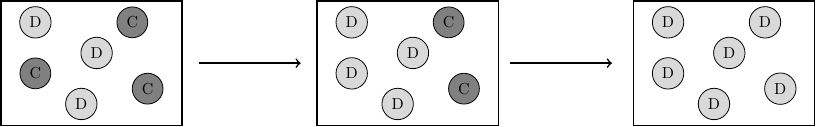
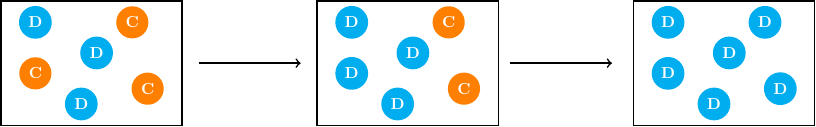
Before and after one commit to Nikoleta-v3/Thesis, a LaTeX figure (src/chapters/02/tex/natural_selection.tex): the whole page. Compiled offline with pdfLaTeX.

Commit message:
add color to natural selection nodes

```diff
--- a/src/chapters/02/tex/natural_selection.tex
+++ b/src/chapters/02/tex/natural_selection.tex
@@ -6,33 +6,33 @@
 \begin{tikzpicture}[scale=.9]
     \node (Base) at (-.1, 0) [rectangle, draw=black, thick,
     minimum width=3.2cm, minimum height=2.2cm] {};
-	\node (A1) at (-.3, -.8)  [circle, scale=0.80, draw=black, fill=gray!30] {D};
-	\node (A2) at (-1.2, .8)  [circle, scale=0.80, draw=black, fill=gray!30] {D};
-	\node (A3) at (0, .2)     [circle, scale=0.80, draw=black, fill=gray!30] {D};
-	\node (B1) at (-1.2, -.2) [circle, scale=0.80, draw=black, fill=gray!] {C};
-	\node (B2) at (1, -.5)    [circle, scale=0.80, draw=black, fill=gray!] {C};
-	\node (B3) at (.7, .8)    [circle, scale=0.80, draw=black, fill=gray!] {C};
+	\node (A1) at (-.3, -.8)  [circle, scale=0.80, white, font=\bfseries, fill=cyan] {D};
+	\node (A2) at (-1.2, .8)  [circle, scale=0.80, white, font=\bfseries, fill=cyan] {D};
+	\node (A3) at (0, .2)     [circle, scale=0.80, white, font=\bfseries, fill=cyan] {D};
+	\node (B1) at (-1.2, -.2) [circle, scale=0.80, white, font=\bfseries, fill=orange] {C};
+	\node (B2) at (1, -.5)    [circle, scale=0.80, white, font=\bfseries, fill=orange] {C};
+	\node (B3) at (.7, .8)    [circle, scale=0.80, white, font=\bfseries, fill=orange] {C};
 
 	\draw [->, thick] (2, 0) -- (4, 0) node [above, pos=0.5] {};
 
     \node (Base) at ($(Base) + (6.2, 0)$) [rectangle, draw=black, thick,
     minimum width=3.2cm, minimum height=2.2cm] {};
-	\node (A1) at ($(A1) + (6.2, 0)$) [circle, scale=0.80, draw=black, fill=gray!30] {D};
-	\node (A2) at ($(A2) + (6.2, 0)$) [circle, scale=0.80, draw=black, fill=gray!30] {D};
-	\node (A3) at ($(A3) + (6.2, 0)$) [circle, scale=0.80, draw=black, fill=gray!30] {D};
-	\node (B1) at ($(B1) + (6.2, 0)$) [circle, scale=0.80, draw=black, fill=gray!30] {D};
-	\node (B2) at ($(B2) + (6.2, 0)$) [circle, scale=0.80, draw=black, fill=gray!] {C};
-	\node (B3) at ($(B3) + (6.2, 0)$) [circle, scale=0.80, draw=black, fill=gray!] {C};
+	\node (A1) at ($(A1) + (6.2, 0)$) [circle, scale=0.80, white, font=\bfseries, fill=cyan] {D};
+	\node (A2) at ($(A2) + (6.2, 0)$) [circle, scale=0.80, white, font=\bfseries, fill=cyan] {D};
+	\node (A3) at ($(A3) + (6.2, 0)$) [circle, scale=0.80, white, font=\bfseries, fill=cyan] {D};
+	\node (B1) at ($(B1) + (6.2, 0)$) [circle, scale=0.80, white, font=\bfseries, fill=cyan] {D};
+	\node (B2) at ($(B2) + (6.2, 0)$) [circle, scale=0.80, white, font=\bfseries, fill=orange] {C};
+	\node (B3) at ($(B3) + (6.2, 0)$) [circle, scale=0.80, white, font=\bfseries, fill=orange] {C};
 
 	\draw [->, thick] (8.1, 0) -- (10.1, 0) node [above, pos=0.5] {};
 
     \node (Base) at ($(Base) + (6.2, 0)$) [rectangle, draw=black, thick,
     minimum width=3.2cm, minimum height=2.2cm] {};
-	\node (A1) at ($(A1) + (6.2, 0)$) [circle, scale=0.80, draw=black, fill=gray!30] {D};
-	\node (A2) at ($(A2) + (6.2, 0)$) [circle, scale=0.80, draw=black, fill=gray!30] {D};
-	\node (A3) at ($(A3) + (6.2, 0)$) [circle, scale=0.80, draw=black, fill=gray!30] {D};
-	\node (B1) at ($(B1) + (6.2, 0)$) [circle, scale=0.80, draw=black, fill=gray!30] {D};
-	\node (B2) at ($(B2) + (6.2, 0)$) [circle, scale=0.80, draw=black, fill=gray!30] {D};
-	\node (B3) at ($(B3) + (6.2, 0)$) [circle, scale=0.80, draw=black, fill=gray!30] {D};
+	\node (A1) at ($(A1) + (6.2, 0)$) [circle, scale=0.80, white, font=\bfseries, fill=cyan] {D};
+	\node (A2) at ($(A2) + (6.2, 0)$) [circle, scale=0.80, white, font=\bfseries, fill=cyan] {D};
+	\node (A3) at ($(A3) + (6.2, 0)$) [circle, scale=0.80, white, font=\bfseries, fill=cyan] {D};
+	\node (B1) at ($(B1) + (6.2, 0)$) [circle, scale=0.80, white, font=\bfseries, fill=cyan] {D};
+	\node (B2) at ($(B2) + (6.2, 0)$) [circle, scale=0.80, white, font=\bfseries, fill=cyan] {D};
+	\node (B3) at ($(B3) + (6.2, 0)$) [circle, scale=0.80, white, font=\bfseries, fill=cyan] {D};
 \end{tikzpicture}
 \end{document}
```
